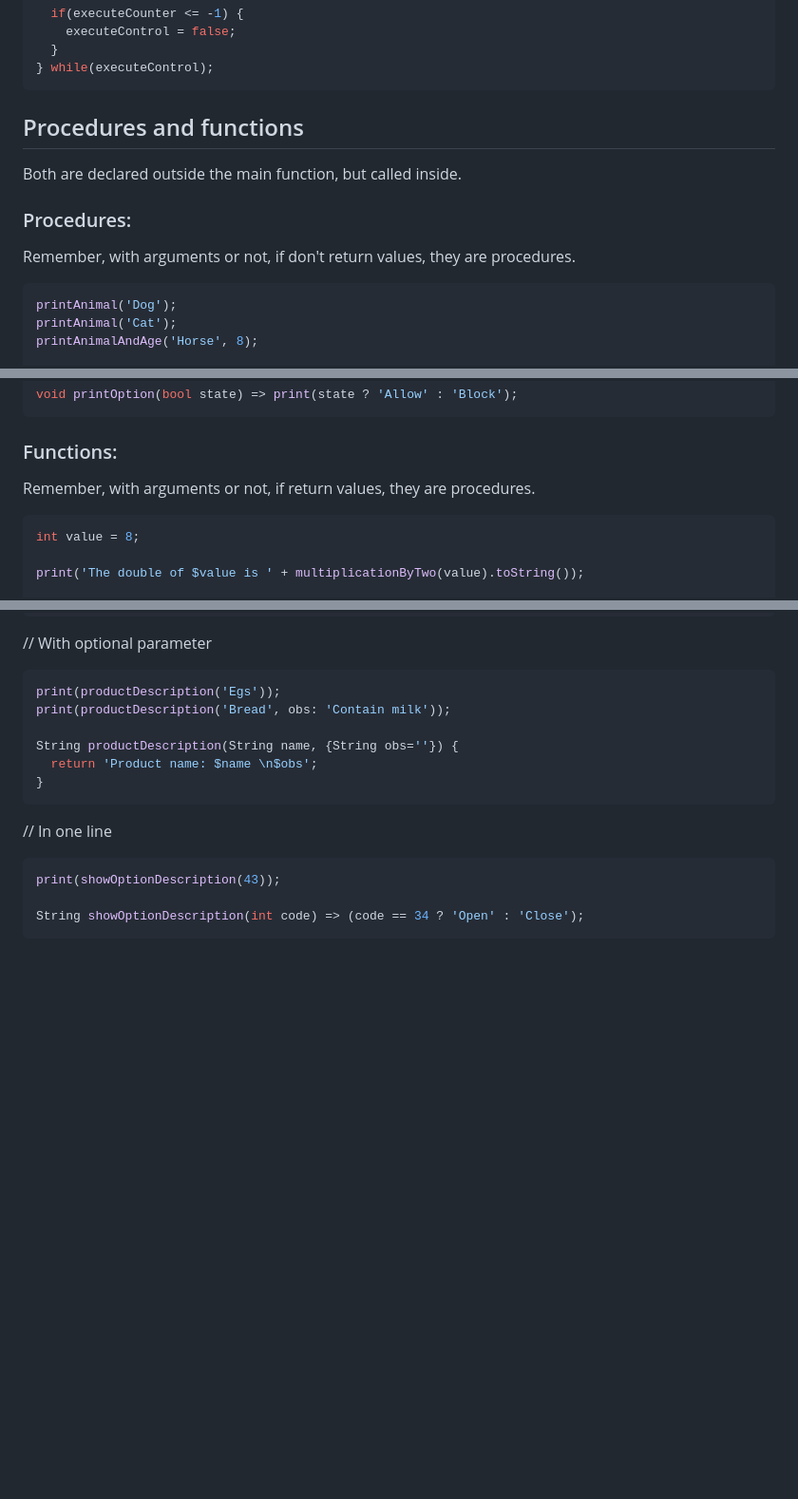
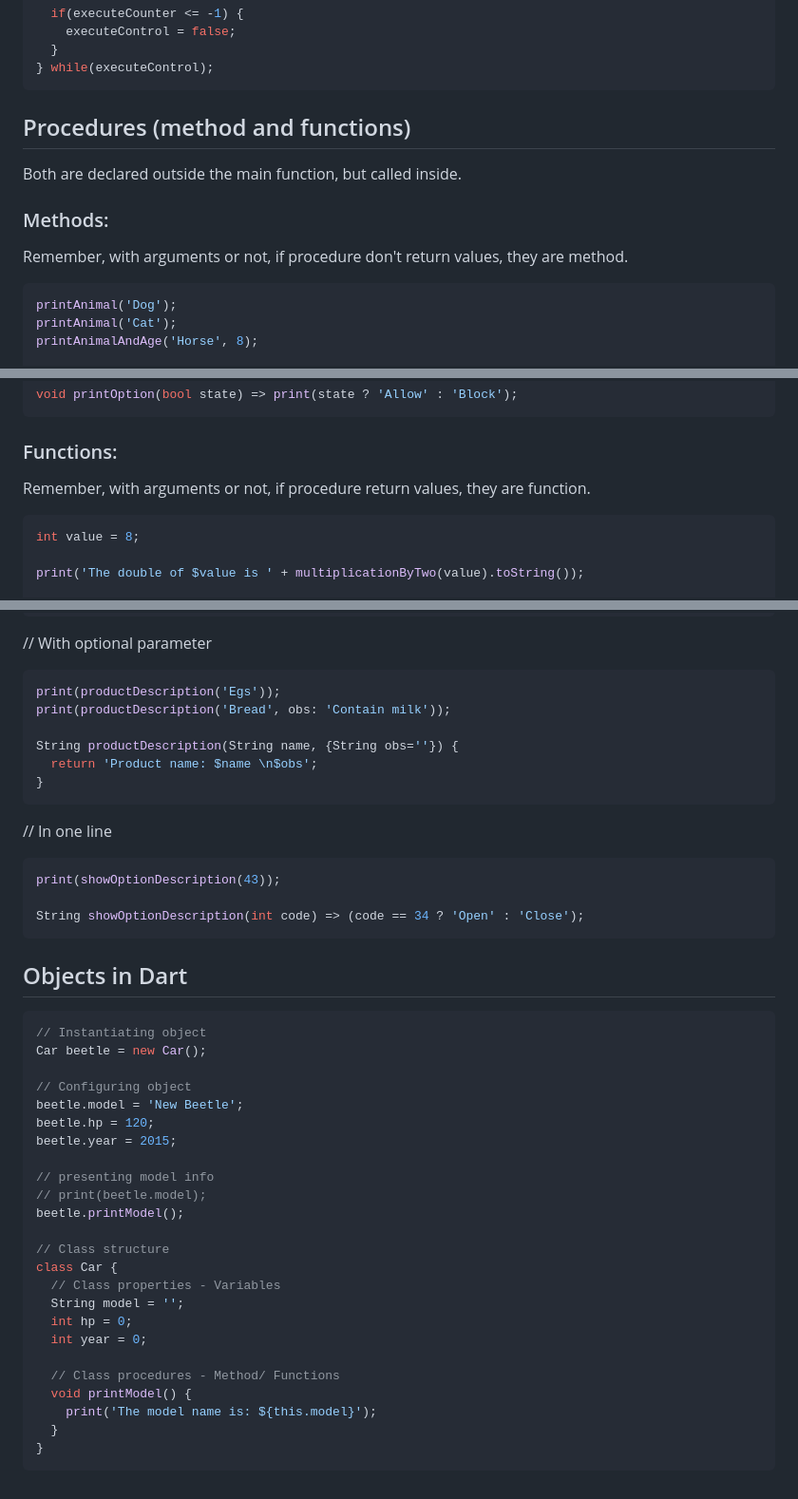
Before and after one commit to jonatttan/LearningFlutter, a Markdown page: README.md, 3 parts joined by grey strips. Shown at 95% size. Drawn GitHub-style; blank space fills up the shorter version.

Commit message:
Start objects in Dart and fix procedures

```diff
--- a/README.md
+++ b/README.md
@@ -282,12 +282,12 @@ do {
 } while(executeControl);
 ~~~
 
-## Procedures and functions
+## Procedures (method and functions)
 
 Both are declared outside the main function, but called inside.
 
-### Procedures:
-Remember, with arguments or not, if don't return values, they are procedures.
+### Methods:
+Remember, with arguments or not, if procedure don't return values, they are method.
 
 ~~~Dart
 printAnimal('Dog');
@@ -326,7 +326,7 @@ void printOption(bool state) => print(state ? 'Allow' : 'Block');
 
 
 ### Functions:
-Remember, with arguments or not, if return values, they are procedures.
+Remember, with arguments or not, if procedure return values, they are function.
 
 ~~~Dart
 int value = 8;
@@ -366,3 +366,32 @@ print(showOptionDescription(43));
 
 String showOptionDescription(int code) => (code == 34 ? 'Open' : 'Close');
 ~~~
+
+## Objects in Dart
+
+~~~Dart
+// Instantiating object
+Car beetle = new Car();
+
+// Configuring object
+beetle.model = 'New Beetle';
+beetle.hp = 120;
+beetle.year = 2015;
+
+// presenting model info
+// print(beetle.model);
+beetle.printModel();
+
+// Class structure
+class Car {
+  // Class properties - Variables
+  String model = '';
+  int hp = 0;
+  int year = 0;
+
+  // Class procedures - Method/ Functions
+  void printModel() {
+    print('The model name is: ${this.model}');
+  }
+}
+~~~
```
